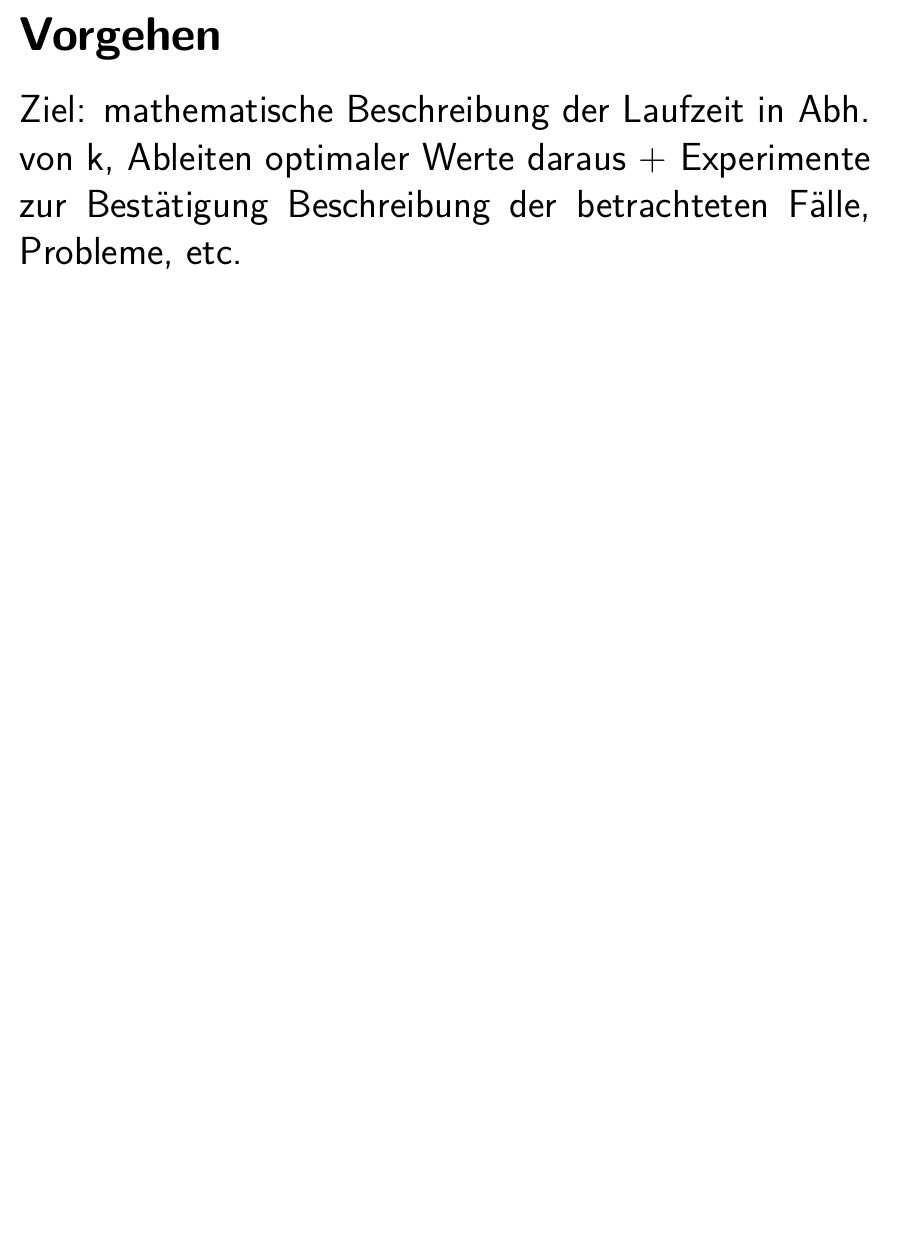
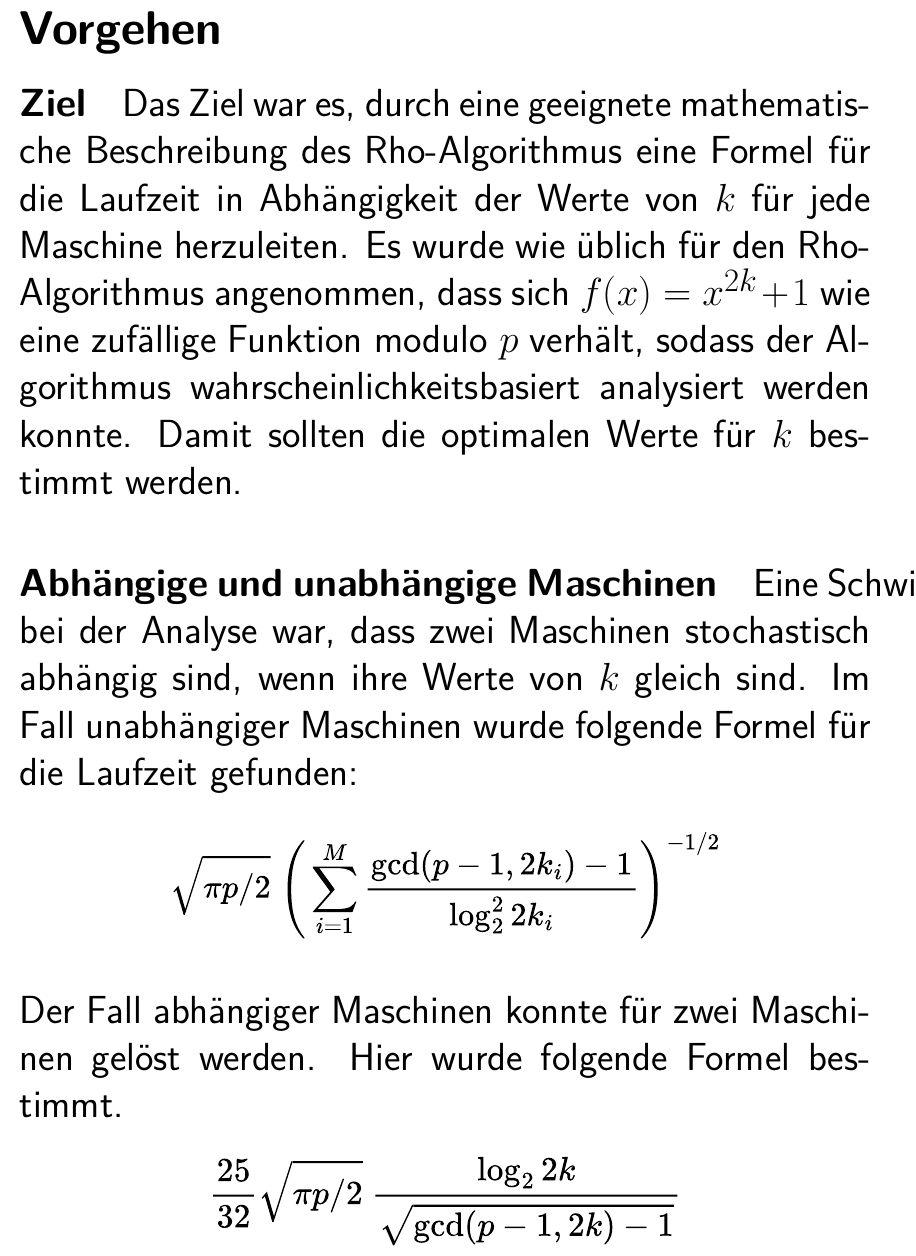
Before and after one commit to finn-rudolph/rhok, a LaTeX book (poster/poster.tex): part of page 3 of 4 before the commit and part of page 4 of 5 after it, cut so that both start at the same text, the shorter picture padded with empty space. Compiled offline with pdfLaTeX.

Commit message:
Describe method

```diff
--- a/poster/poster.tex
+++ b/poster/poster.tex
@@ -2,6 +2,8 @@
 \usepackage[left=1cm, right=1cm, top=1cm, bottom=1cm]{geometry}
 \usepackage{amssymb}
 \usepackage{amsmath}
+\usepackage{svg}
+\usepackage{float}
 
 \renewcommand{\familydefault}{\sfdefault}
 \newcommand{\Z}{\mathbb{Z}}
@@ -25,7 +29,20 @@ Zum Finden solcher $x_i, x_j$ ist es hilfreich, den funktionalen Graphen von $f$
 \subsection{Vorgehen}
 
-Ziel: mathematische Beschreibung der Laufzeit in Abh. von k, Ableiten optimaler Werte daraus + Experimente zur Bestätigung
-Beschreibung der betrachteten Fälle, Probleme, etc.
+\paragraph*{Ziel} Das Ziel war es, durch eine geeignete mathematische Beschreibung des Rho-Algorithmus eine Formel für die Laufzeit in Abhängigkeit der Werte von $k$ für jede Maschine herzuleiten. Es wurde wie üblich für den Rho-Algorithmus angenommen, dass sich $f(x) = x^{2k} + 1$ wie eine zufällige Funktion modulo $p$ verhält, sodass der Algorithmus wahrscheinlichkeitsbasiert analysiert werden konnte. Damit sollten die optimalen Werte für $k$ bestimmt werden.
+
+\paragraph*{Abhängige und unabhängige Maschinen} Eine Schwierigkeit bei der Analyse war, dass zwei Maschinen stochastisch abhängig sind, wenn ihre Werte von $k$ gleich sind. Im Fall unabhängiger Maschinen wurde folgende Formel für die Laufzeit gefunden:
+
+\begin{figure}[H]
+    \centering
+    \includesvg[width=350pt]{formula-indep}
+\end{figure}
+
+\noindent Der Fall abhängiger Maschinen konnte für zwei Maschinen gelöst werden. Hier wurde folgende Formel bestimmt.
+
+\begin{figure}[H]
+    \centering
+    \includesvg[width=300pt]{formula-dep2}
+\end{figure}
 
 \newpage
 
```
Also changed, not shown: poster/formula-dep2.svg (added), poster/formula-indep.svg (added), poster/poster.tex (2 more changed lines).
